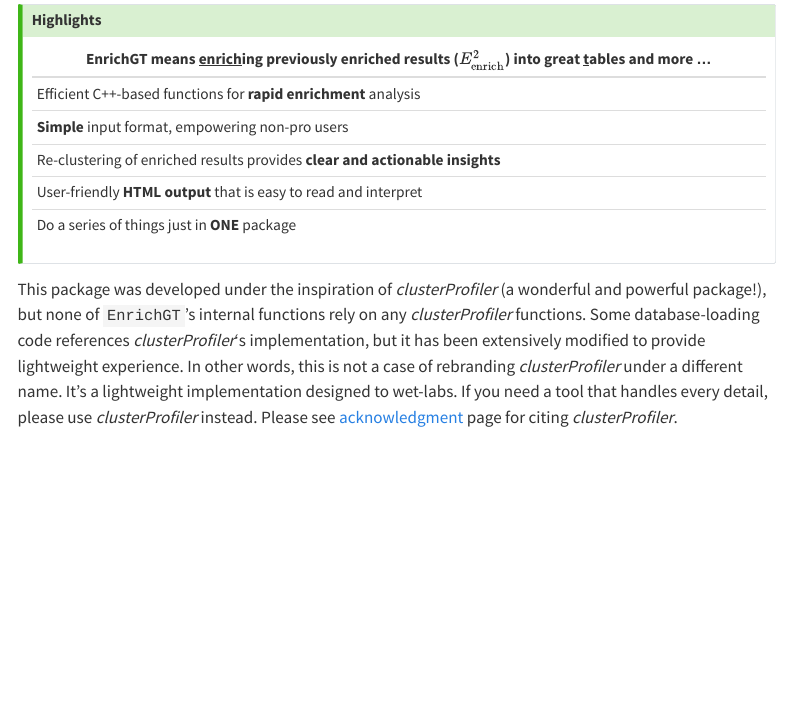
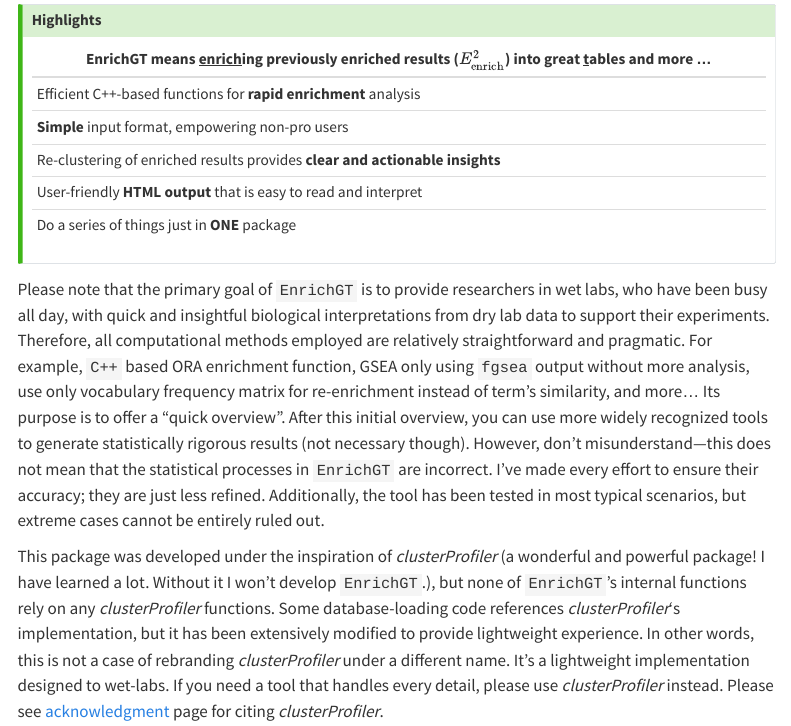
Before and after one commit to ZhimingYe/EnrichGT_website, a Quarto document (index.qmd): the page in a window 1100 px wide, from 160 px down. Rendered offline with R 4.5, knitr and Pandoc in place of Quarto, with nearby package versions; some code elsewhere in the file could not run offline; menus at the side of the page are left out.

Commit message:
refine intro

```diff
--- a/index.qmd
+++ b/index.qmd
@@ -33,7 +33,9 @@
 | Do a series of things just in **ONE** package |
 :::
 
-This package was developed under the inspiration of *clusterProfiler* (a wonderful and powerful package!), but none of `EnrichGT`'s internal functions rely on any *clusterProfiler* functions. Some database-loading code references *clusterProfiler*‘s implementation, but it has been extensively modified to provide lightweight experience. In other words, this is not a case of rebranding *clusterProfiler* under a different name. It’s a lightweight implementation designed to wet-labs. If you need a tool that handles every detail, please use *clusterProfiler* instead. Please see [acknowledgment](acknowledgement.qmd) page for citing *clusterProfiler*.
+Please note that the primary goal of `EnrichGT` is to provide researchers in wet labs, who have been busy all day, with quick and insightful biological interpretations from dry lab data to support their experiments. Therefore, all computational methods employed are relatively straightforward and pragmatic. For example, `C++` based ORA enrichment function, GSEA only using `fgsea` output without more analysis, use only vocabulary frequency matrix for re-enrichment instead of term's similarity, and more... Its purpose is to offer a “quick overview”. After this initial overview, you can use more widely recognized tools to generate statistically rigorous results (not necessary though). However, don’t misunderstand—this does not mean that the statistical processes in `EnrichGT` are incorrect. I’ve made every effort to ensure their accuracy; they are just less refined. Additionally, the tool has been tested in most typical scenarios, but extreme cases cannot be entirely ruled out.
+
+This package was developed under the inspiration of *clusterProfiler* (a wonderful and powerful package! I have learned a lot. Without it I won't develop `EnrichGT`.), but none of `EnrichGT`'s internal functions rely on any *clusterProfiler* functions. Some database-loading code references *clusterProfiler*‘s implementation, but it has been extensively modified to provide lightweight experience. In other words, this is not a case of rebranding *clusterProfiler* under a different name. It’s a lightweight implementation designed to wet-labs. If you need a tool that handles every detail, please use *clusterProfiler* instead. Please see [acknowledgment](acknowledgement.qmd) page for citing *clusterProfiler*.
 
 # Install EnrichGT
 
```
Also changed, not shown: resGSEA.rds, index.qmd (2 more changed lines), 15 other files.
